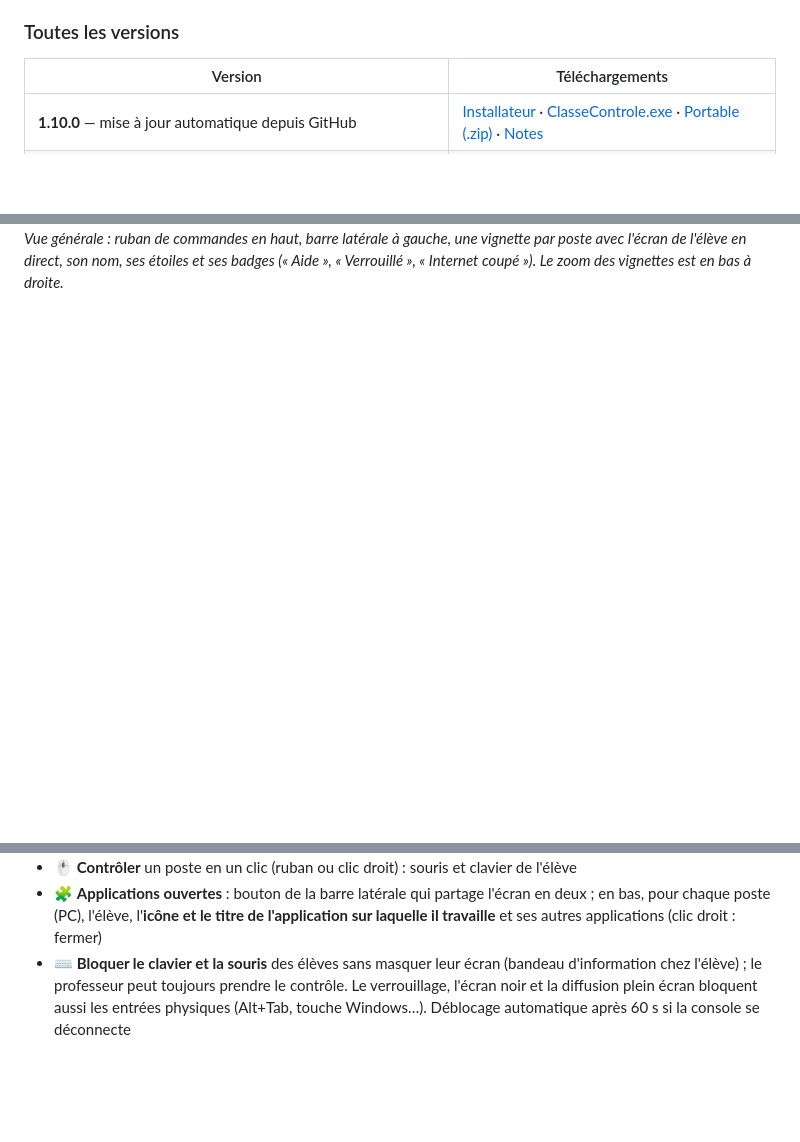
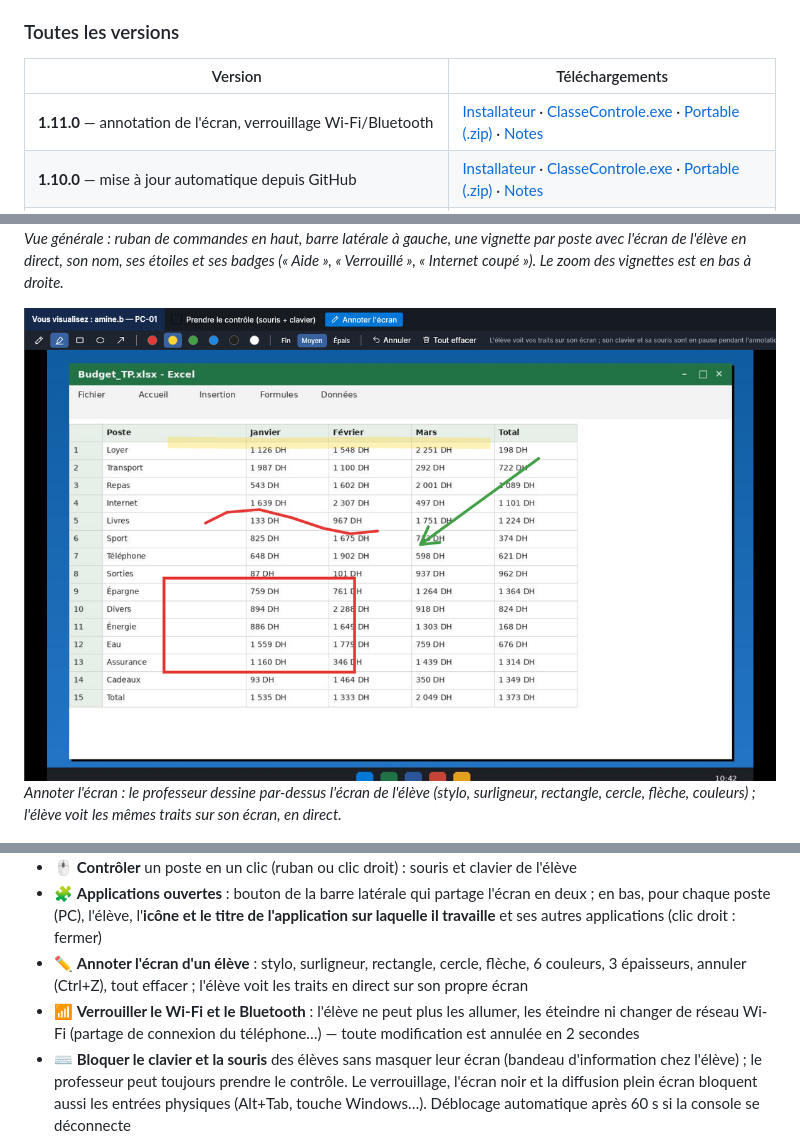
Before and after one commit to yacineboulyali/ClasseControl, a Markdown page: README.md, 3 parts joined by grey strips. GitHub-like rendering; pictures changed too: docs/images/console-annotation.png (added); blank space fills up the shorter version.

```diff
--- a/README.md
+++ b/README.md
@@ -38,6 +38,7 @@ complémentaires » → « Exécuter quand même ».
 
 | Version | Téléchargements |
 |---|---|
+| **1.11.0** — annotation de l'écran, verrouillage Wi-Fi/Bluetooth | [Installateur](https://github.com/yacineboulyali/ClasseControl/releases/download/v1.11.0/ClasseControle-Setup.exe) · [ClasseControle.exe](https://github.com/yacineboulyali/ClasseControl/releases/download/v1.11.0/ClasseControle.exe) · [Portable (.zip)](https://github.com/yacineboulyali/ClasseControl/releases/download/v1.11.0/ClasseControle-portable.zip) · [Notes](https://github.com/yacineboulyali/ClasseControl/releases/tag/v1.11.0) |
 | **1.10.0** — mise à jour automatique depuis GitHub | [Installateur](https://github.com/yacineboulyali/ClasseControl/releases/download/v1.10.0/ClasseControle-Setup.exe) · [ClasseControle.exe](https://github.com/yacineboulyali/ClasseControl/releases/download/v1.10.0/ClasseControle.exe) · [Portable (.zip)](https://github.com/yacineboulyali/ClasseControl/releases/download/v1.10.0/ClasseControle-portable.zip) · [Notes](https://github.com/yacineboulyali/ClasseControl/releases/tag/v1.10.0) |
 | **1.9.1** — installateur : suppression des jeux Windows pour tous les utilisateurs | [Installateur](https://github.com/yacineboulyali/ClasseControl/releases/download/v1.9.1/ClasseControle-Setup.exe) · [ClasseControle.exe](https://github.com/yacineboulyali/ClasseControl/releases/download/v1.9.1/ClasseControle.exe) · [Portable (.zip)](https://github.com/yacineboulyali/ClasseControl/releases/download/v1.9.1/ClasseControle-portable.zip) · [Notes](https://github.com/yacineboulyali/ClasseControl/releases/tag/v1.9.1) |
 | **1.9.0** — restrictions par élève, jeux Windows bloqués ou désinstallés | [Installateur](https://github.com/yacineboulyali/ClasseControl/releases/download/v1.9.0/ClasseControle-Setup.exe) · [ClasseControle.exe](https://github.com/yacineboulyali/ClasseControl/releases/download/v1.9.0/ClasseControle.exe) · [Portable (.zip)](https://github.com/yacineboulyali/ClasseControl/releases/download/v1.9.0/ClasseControle-portable.zip) · [Notes](https://github.com/yacineboulyali/ClasseControl/releases/tag/v1.9.0) |
@@ -62,6 +63,9 @@ se compile avec `installer\build.ps1` (voir « Compilation »). Liste complète
 
 ![Vue générale de la console](docs/images/console-vue-generale.png)
 *Vue générale : ruban de commandes en haut, barre latérale à gauche, une vignette par poste avec l'écran de l'élève en direct, son nom, ses étoiles et ses badges (« Aide », « Verrouillé », « Internet coupé »). Le zoom des vignettes est en bas à droite.*
+
+![Annotation de l'écran d'un élève](docs/images/console-annotation.png)
+*Annoter l'écran : le professeur dessine par-dessus l'écran de l'élève (stylo, surligneur, rectangle, cercle, flèche, couleurs) ; l'élève voit les mêmes traits sur son écran, en direct.*
 
 ![Applications ouvertes](docs/images/console-applications-ouvertes.png)
 *Applications ouvertes : le bouton de la barre latérale partage l'écran ; en bas, chaque poste avec l'élève, l'icône et le titre de l'application sur laquelle il travaille, et ses autres applications (clic droit sur une icône : fermer l'application). Les badges « Son coupé » indiquent les postes dont le son est coupé.*
@@ -197,6 +201,12 @@ ClasseControle.Console   Mode prof    (bibliothèque : Avalonia)
 - 🧩 **Applications ouvertes** : bouton de la barre latérale qui partage l'écran en deux ;
   en bas, pour chaque poste (PC), l'élève, l'**icône et le titre de l'application sur
   laquelle il travaille** et ses autres applications (clic droit : fermer)
+- ✏ **Annoter l'écran d'un élève** : stylo, surligneur, rectangle, cercle, flèche,
+  6 couleurs, 3 épaisseurs, annuler (Ctrl+Z), tout effacer ; l'élève voit les traits
+  en direct sur son propre écran
+- 📶 **Verrouiller le Wi-Fi et le Bluetooth** : l'élève ne peut plus les allumer, les
+  éteindre ni changer de réseau Wi-Fi (partage de connexion du téléphone…) — toute
+  modification est annulée en 2 secondes
 - ⌨ **Bloquer le clavier et la souris** des élèves sans masquer leur écran (bandeau
   d'information chez l'élève) ; le professeur peut toujours prendre le contrôle.
   Le verrouillage, l'écran noir et la diffusion plein écran bloquent aussi les
```
Also changed, not shown: .github/release-notes.md (+11 -13 lines), 16 other files.
